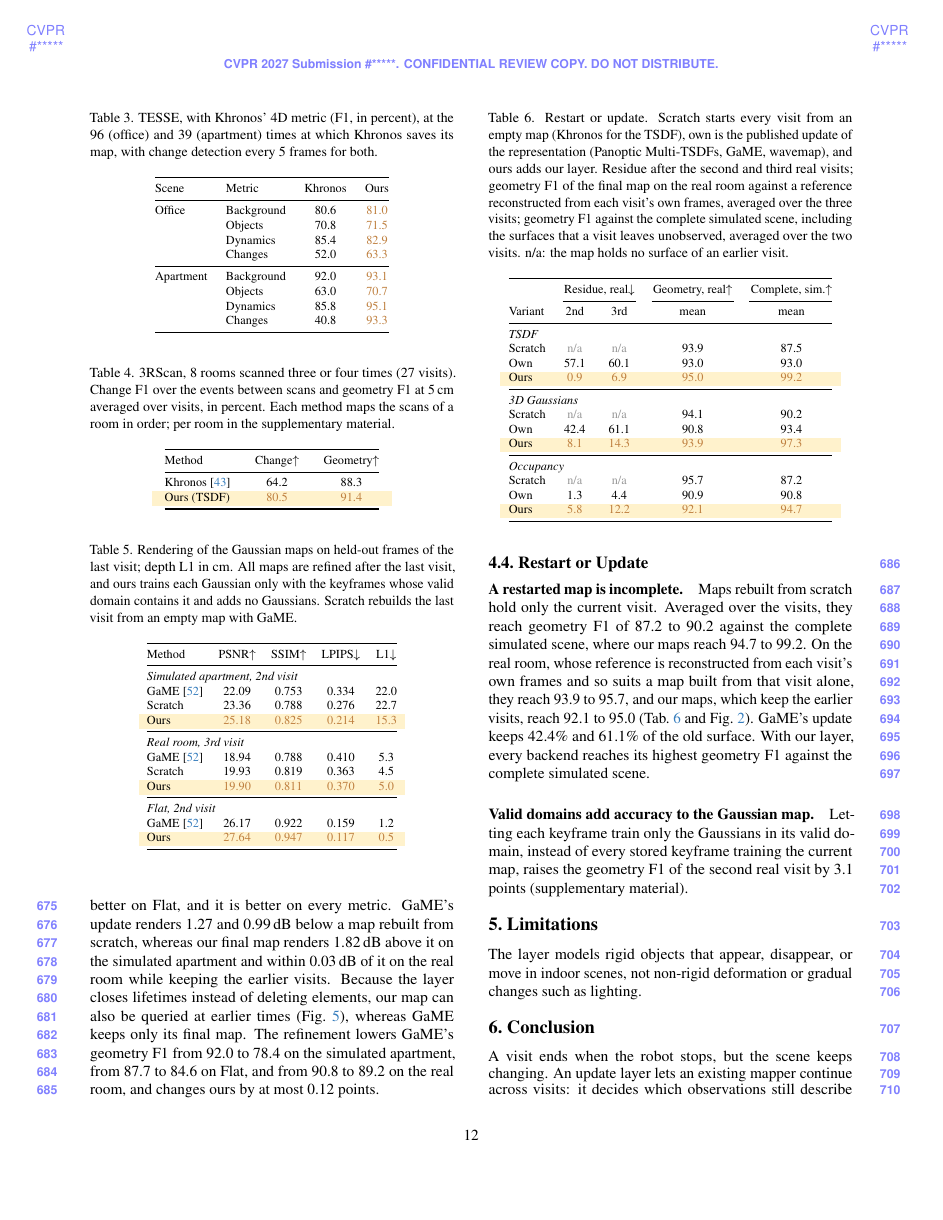
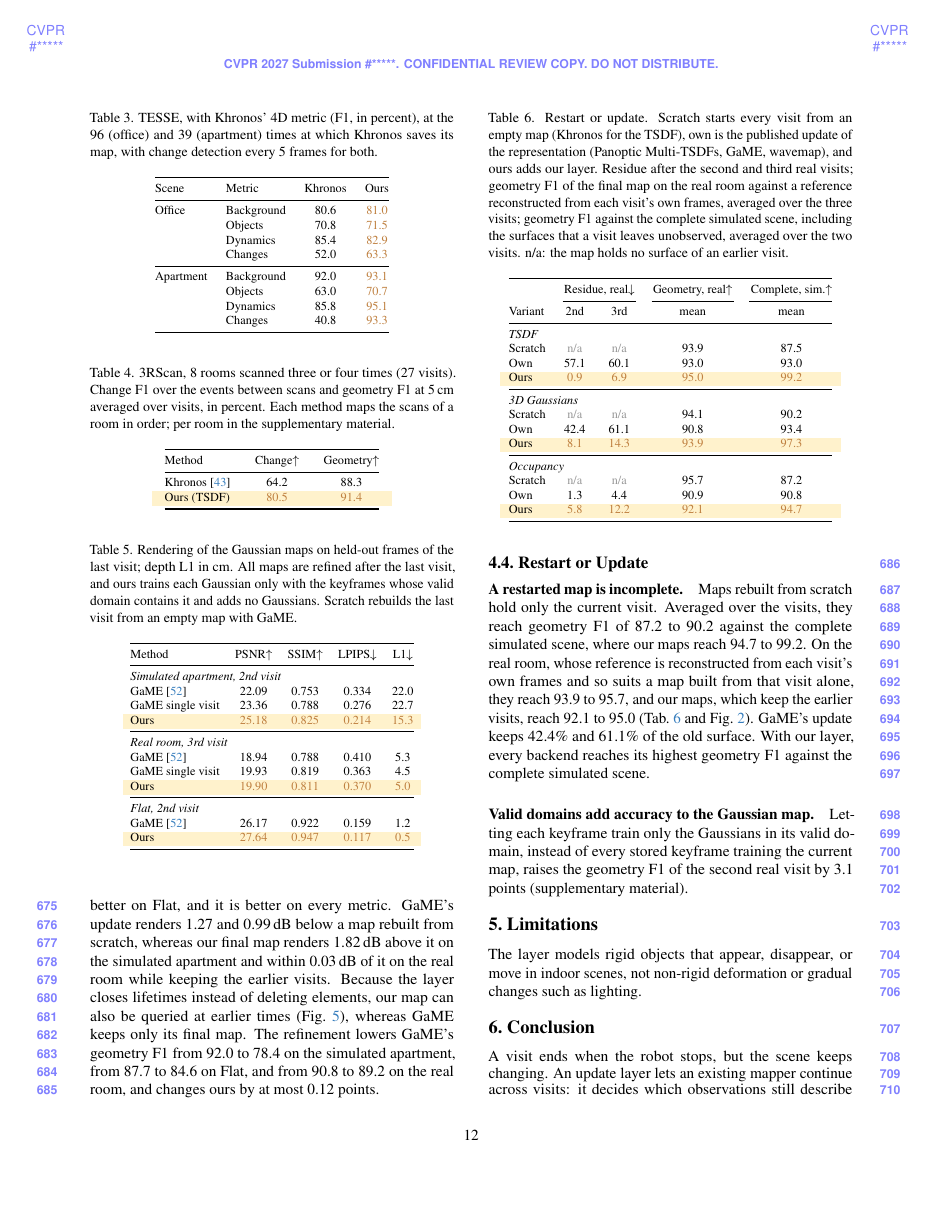
Before and after one commit to giltchcity/myncv---rpsl---daicma, a LaTeX paper (manuscript/main.tex, which reads manuscript/sec/5_experiments.tex): page 12 of 16. Compiled offline with pdfLaTeX.

Commit message:
Updates from Overleaf

```diff
--- a/manuscript/sec/5_experiments.tex
+++ b/manuscript/sec/5_experiments.tex
@@ -253,12 +253,12 @@ Method & PSNR$\uparrow$ & SSIM$\uparrow$ & LPIPS$\downarrow$ & L1$\downarrow$ \\
 \midrule
 \tgroup{5}{Simulated apartment, 2nd visit}
 GaME~\cite{yugay2026game} & 22.09 & 0.753 & 0.334 & 22.0 \\
-Scratch & 23.36 & 0.788 & 0.276 & 22.7 \\
+GaME single visit& 23.36 & 0.788 & 0.276 & 22.7 \\
 \rowcolor{oursbg} Ours & \prov{25.18} & \prov{0.825} & \prov{0.214} & \prov{15.3} \\
 \midrule
 \tgroup{5}{Real room, 3rd visit}
 GaME~\cite{yugay2026game} & 18.94 & 0.788 & 0.410 & 5.3 \\
-Scratch & 19.93 & 0.819 & 0.363 & 4.5 \\
+GaME single visit & 19.93 & 0.819 & 0.363 & 4.5 \\
 \rowcolor{oursbg} Ours & \prov{19.90} & \prov{0.811} & \prov{0.370} & \prov{5.0} \\
 \midrule
 \tgroup{5}{Flat, 2nd visit}
```
